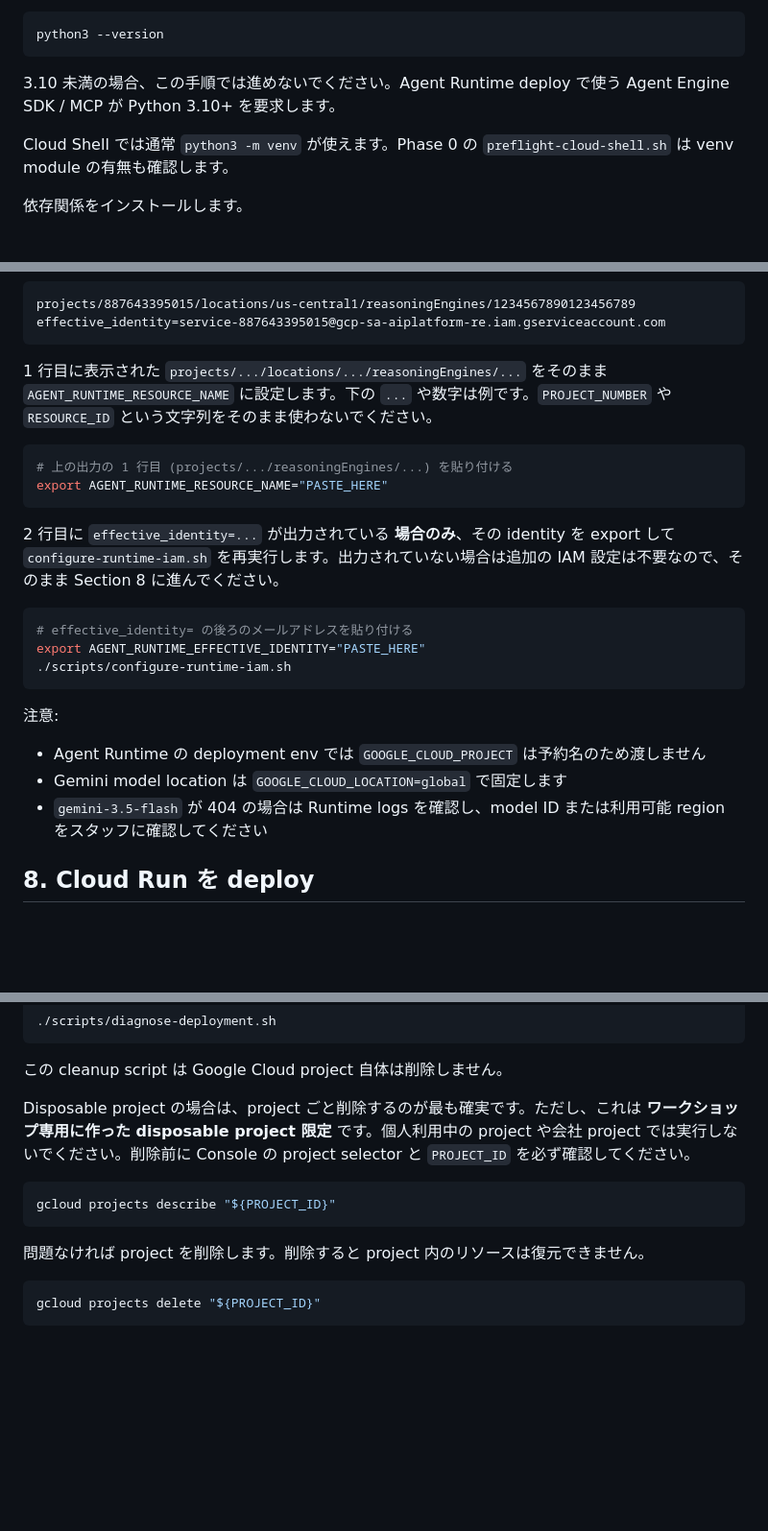
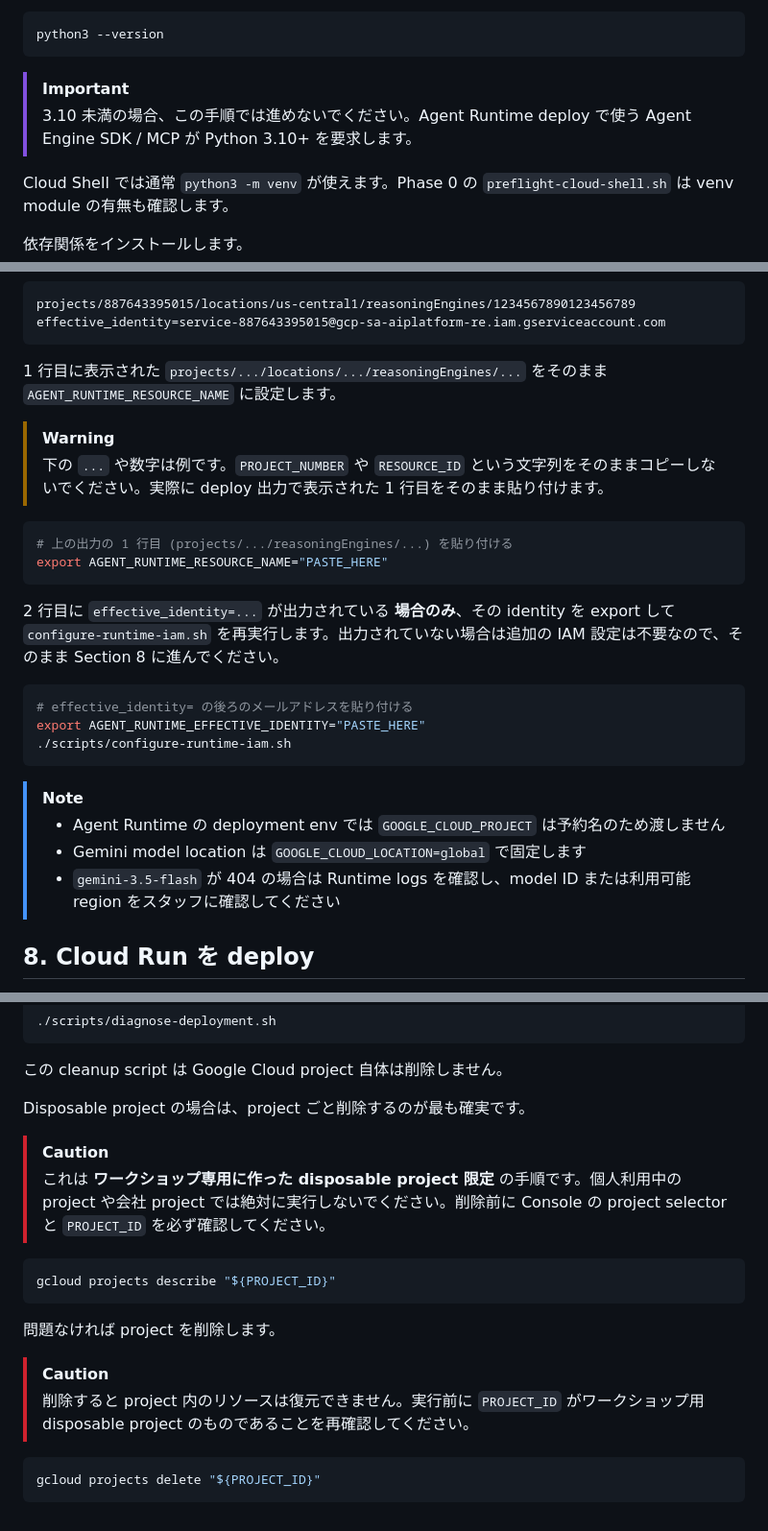
Before and after one commit to k-adachi-01/bedrock-agentcore-graphic-recording-workshop, a Markdown page: docs/workshop-deploy.md, 3 parts joined by grey strips. Shown at 96% size. Rendered like a GitHub page; blank space fills up the shorter version.

Commit message:
docs(workshop-deploy): highlight critical notices with GitHub alerts

````diff
--- a/docs/workshop-deploy.md
+++ b/docs/workshop-deploy.md
@@ -65,7 +65,8 @@ Cloud Shell の Python が 3.10 以上であることを確認します。
 python3 --version
 ```
 
-3.10 未満の場合、この手順では進めないでください。Agent Runtime deploy で使う Agent Engine SDK / MCP が Python 3.10+ を要求します。
+> [!IMPORTANT]
+> 3.10 未満の場合、この手順では進めないでください。Agent Runtime deploy で使う Agent Engine SDK / MCP が Python 3.10+ を要求します。
 
 Cloud Shell では通常 `python3 -m venv` が使えます。Phase 0 の `preflight-cloud-shell.sh` は venv module の有無も確認します。
 
@@ -202,7 +204,10 @@ projects/887643395015/locations/us-central1/reasoningEngines/1234567890123456789
 effective_identity=service-887643395015@gcp-sa-aiplatform-re.iam.gserviceaccount.com
 ```
 
-1 行目に表示された `projects/.../locations/.../reasoningEngines/...` をそのまま `AGENT_RUNTIME_RESOURCE_NAME` に設定します。下の `...` や数字は例です。`PROJECT_NUMBER` や `RESOURCE_ID` という文字列をそのまま使わないでください。
+1 行目に表示された `projects/.../locations/.../reasoningEngines/...` をそのまま `AGENT_RUNTIME_RESOURCE_NAME` に設定します。
+
+> [!WARNING]
+> 下の `...` や数字は例です。`PROJECT_NUMBER` や `RESOURCE_ID` という文字列をそのままコピーしないでください。実際に deploy 出力で表示された 1 行目をそのまま貼り付けます。
 
 ```bash
 # 上の出力の 1 行目 (projects/.../reasoningEngines/...) を貼り付ける
@@ -217,11 +222,10 @@ export AGENT_RUNTIME_EFFECTIVE_IDENTITY="PASTE_HERE"
 ./scripts/configure-runtime-iam.sh
 ```
 
-注意:
-
-- Agent Runtime の deployment env では `GOOGLE_CLOUD_PROJECT` は予約名のため渡しません
-- Gemini model location は `GOOGLE_CLOUD_LOCATION=global` で固定します
-- `gemini-3.5-flash` が 404 の場合は Runtime logs を確認し、model ID または利用可能 region をスタッフに確認してください
+> [!NOTE]
+> - Agent Runtime の deployment env では `GOOGLE_CLOUD_PROJECT` は予約名のため渡しません
+> - Gemini model location は `GOOGLE_CLOUD_LOCATION=global` で固定します
+> - `gemini-3.5-flash` が 404 の場合は Runtime logs を確認し、model ID または利用可能 region をスタッフに確認してください
 
 ## 8. Cloud Run を deploy
 
@@ -469,13 +474,19 @@ Publisher Model ... locations/us-central1 ... gemini-3.5-flash was not found
 
 この cleanup script は Google Cloud project 自体は削除しません。
 
-Disposable project の場合は、project ごと削除するのが最も確実です。ただし、これは **ワークショップ専用に作った disposable project 限定** です。個人利用中の project や会社 project では実行しないでください。削除前に Console の project selector と `PROJECT_ID` を必ず確認してください。
+Disposable project の場合は、project ごと削除するのが最も確実です。
+
+> [!CAUTION]
+> これは **ワークショップ専用に作った disposable project 限定** の手順です。個人利用中の project や会社 project では絶対に実行しないでください。削除前に Console の project selector と `PROJECT_ID` を必ず確認してください。
 
 ```bash
 gcloud projects describe "${PROJECT_ID}"
 ```
 
-問題なければ project を削除します。削除すると project 内のリソースは復元できません。
+問題なければ project を削除します。
+
+> [!CAUTION]
+> 削除すると project 内のリソースは復元できません。実行前に `PROJECT_ID` がワークショップ用 disposable project のものであることを再確認してください。
 
 ```bash
 gcloud projects delete "${PROJECT_ID}"
````
Also changed, not shown: other parts of docs/workshop-deploy.md (+4 -2 lines).
